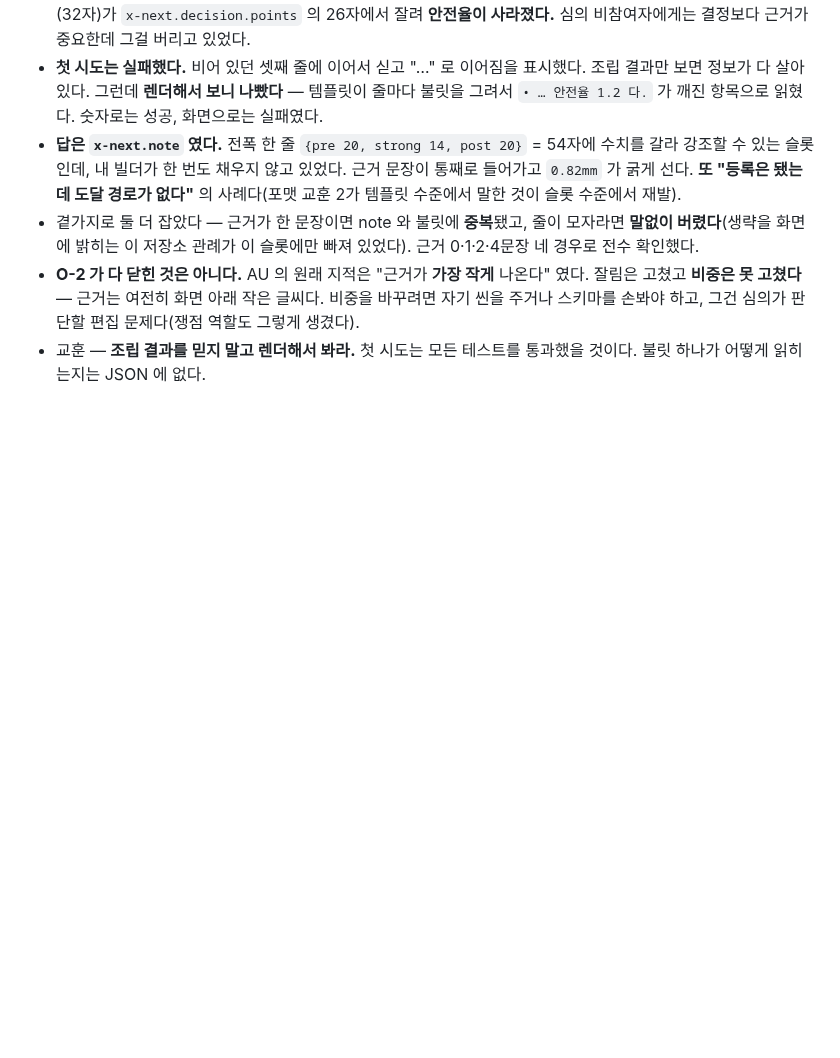
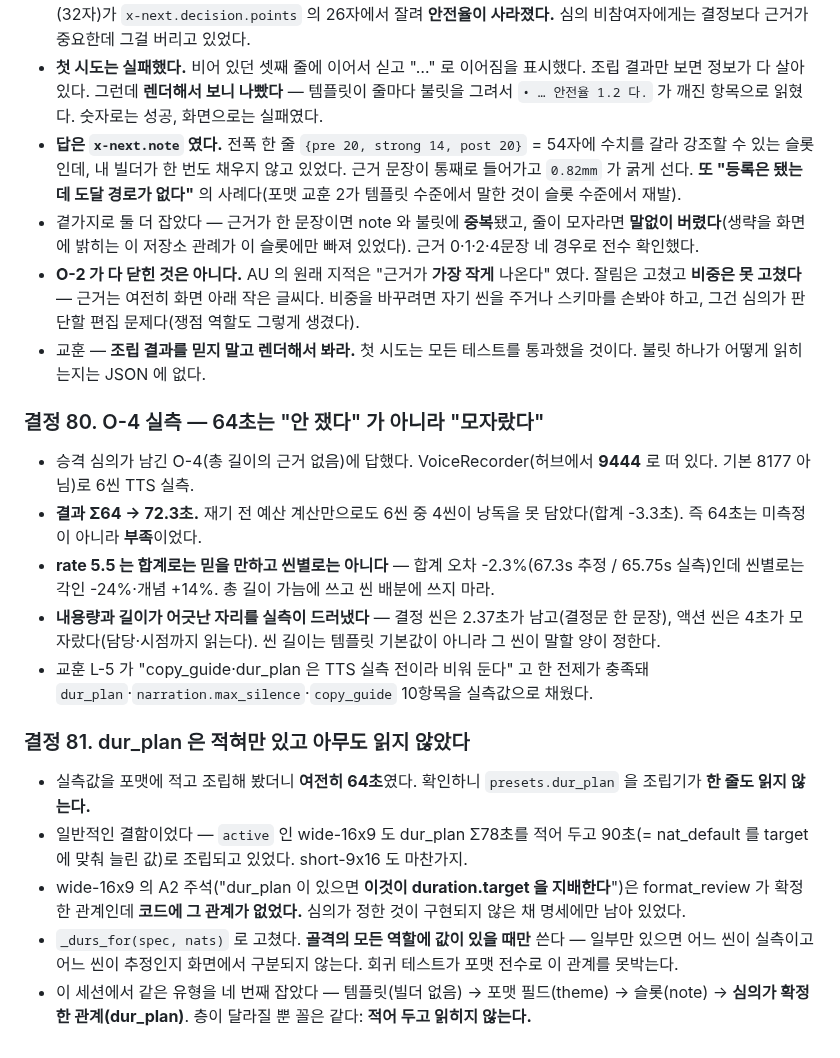
Before and after one commit to squall321/WebDesignAgents, a Markdown page: context-notes.md, the part around the change. Drawn GitHub-style; blank space fills up the shorter version.

Commit message:
docs: 결정 80~81 (O-4 실측·dur_plan 이 안 읽히던 결함)
Co-Authored-By: Claude Opus 5 (1M context) <noreply@anthropic.com>

```diff
--- a/context-notes.md
+++ b/context-notes.md
@@ -576,3 +576,17 @@ cd ~/claude/HWAXPortal && bash infra/env-kits/apply-envs.sh webdesignagents
 - 곁가지로 둘 더 잡았다 — 근거가 한 문장이면 note 와 불릿에 **중복**됐고, 줄이 모자라면 **말없이 버렸다**(생략을 화면에 밝히는 이 저장소 관례가 이 슬롯에만 빠져 있었다). 근거 0·1·2·4문장 네 경우로 전수 확인했다.
 - **O-2 가 다 닫힌 것은 아니다.** AU 의 원래 지적은 "근거가 **가장 작게** 나온다" 였다. 잘림은 고쳤고 **비중은 못 고쳤다** — 근거는 여전히 화면 아래 작은 글씨다. 비중을 바꾸려면 자기 씬을 주거나 스키마를 손봐야 하고, 그건 심의가 판단할 편집 문제다(쟁점 역할도 그렇게 생겼다).
 - 교훈 — **조립 결과를 믿지 말고 렌더해서 봐라.** 첫 시도는 모든 테스트를 통과했을 것이다. 불릿 하나가 어떻게 읽히는지는 JSON 에 없다.
+
+### 결정 80. O-4 실측 — 64초는 "안 쟀다" 가 아니라 "모자랐다"
+- 승격 심의가 남긴 O-4(총 길이의 근거 없음)에 답했다. VoiceRecorder(허브에서 **9444** 로 떠 있다. 기본 8177 아님)로 6씬 TTS 실측.
+- **결과 Σ64 → 72.3초.** 재기 전 예산 계산만으로도 6씬 중 4씬이 낭독을 못 담았다(합계 -3.3초). 즉 64초는 미측정이 아니라 **부족**이었다.
+- **rate 5.5 는 합계로는 믿을 만하고 씬별로는 아니다** — 합계 오차 -2.3%(67.3s 추정 / 65.75s 실측)인데 씬별로는 각인 -24%·개념 +14%. 총 길이 가늠에 쓰고 씬 배분에 쓰지 마라.
+- **내용량과 길이가 어긋난 자리를 실측이 드러냈다** — 결정 씬은 2.37초가 남고(결정문 한 문장), 액션 씬은 4초가 모자랐다(담당·시점까지 읽는다). 씬 길이는 템플릿 기본값이 아니라 그 씬이 말할 양이 정한다.
+- 교훈 L-5 가 "copy_guide·dur_plan 은 TTS 실측 전이라 비워 둔다" 고 한 전제가 충족돼 `dur_plan`·`narration.max_silence`·`copy_guide` 10항목을 실측값으로 채웠다.
+
+### 결정 81. dur_plan 은 적혀만 있고 아무도 읽지 않았다
+- 실측값을 포맷에 적고 조립해 봤더니 **여전히 64초**였다. 확인하니 `presets.dur_plan` 을 조립기가 **한 줄도 읽지 않는다.**
+- 일반적인 결함이었다 — `active` 인 wide-16x9 도 dur_plan Σ78초를 적어 두고 90초(= nat_default 를 target 에 맞춰 늘린 값)로 조립되고 있었다. short-9x16 도 마찬가지.
+- wide-16x9 의 A2 주석("dur_plan 이 있으면 **이것이 duration.target 을 지배한다**")은 format_review 가 확정한 관계인데 **코드에 그 관계가 없었다.** 심의가 정한 것이 구현되지 않은 채 명세에만 남아 있었다.
+- `_durs_for(spec, nats)` 로 고쳤다. **골격의 모든 역할에 값이 있을 때만** 쓴다 — 일부만 있으면 어느 씬이 실측이고 어느 씬이 추정인지 화면에서 구분되지 않는다. 회귀 테스트가 포맷 전수로 이 관계를 못박는다.
+- 이 세션에서 같은 유형을 네 번째 잡았다 — 템플릿(빌더 없음) → 포맷 필드(theme) → 슬롯(note) → **심의가 확정한 관계(dur_plan)**. 층이 달라질 뿐 꼴은 같다: **적어 두고 읽히지 않는다.**
```
Also changed, not shown: checklist.md (+5 -1 lines).
